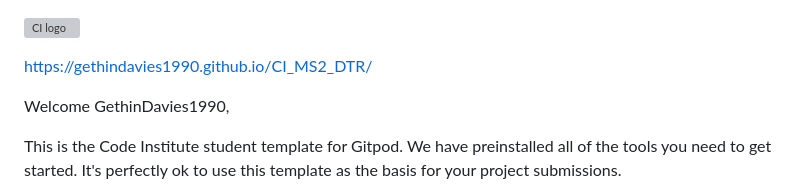
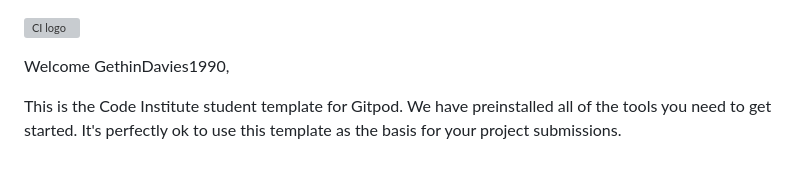
Before and after one commit to GethinDavies1990/CI_MS2_DTR, a Markdown page: README.md, the part around the change. Rendered like a GitHub page; blank space fills up the shorter version; grey boxes are pictures that could not be loaded.

```diff
--- a/README.md
+++ b/README.md
@@ -1,6 +1,5 @@
 ![CI logo](https://codeinstitute.s3.amazonaws.com/fullstack/ci_logo_small.png)
 
-https://gethindavies1990.github.io/CI_MS2_DTR/
 
 Welcome GethinDavies1990,
 
```
